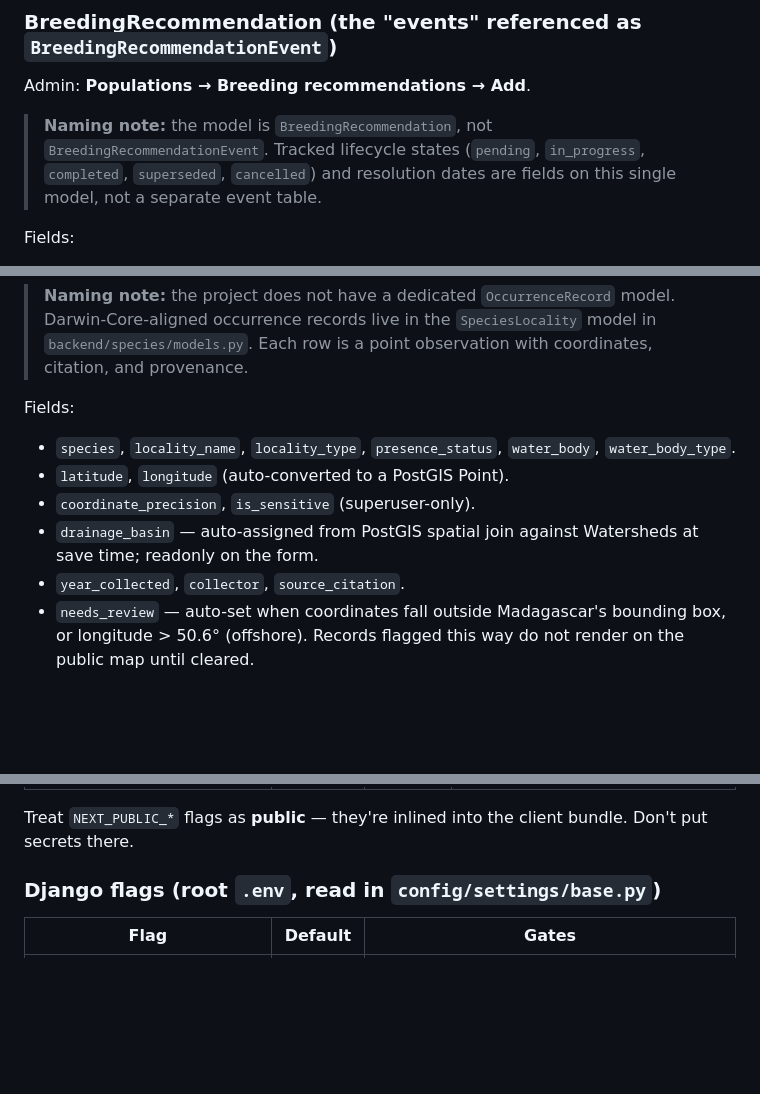
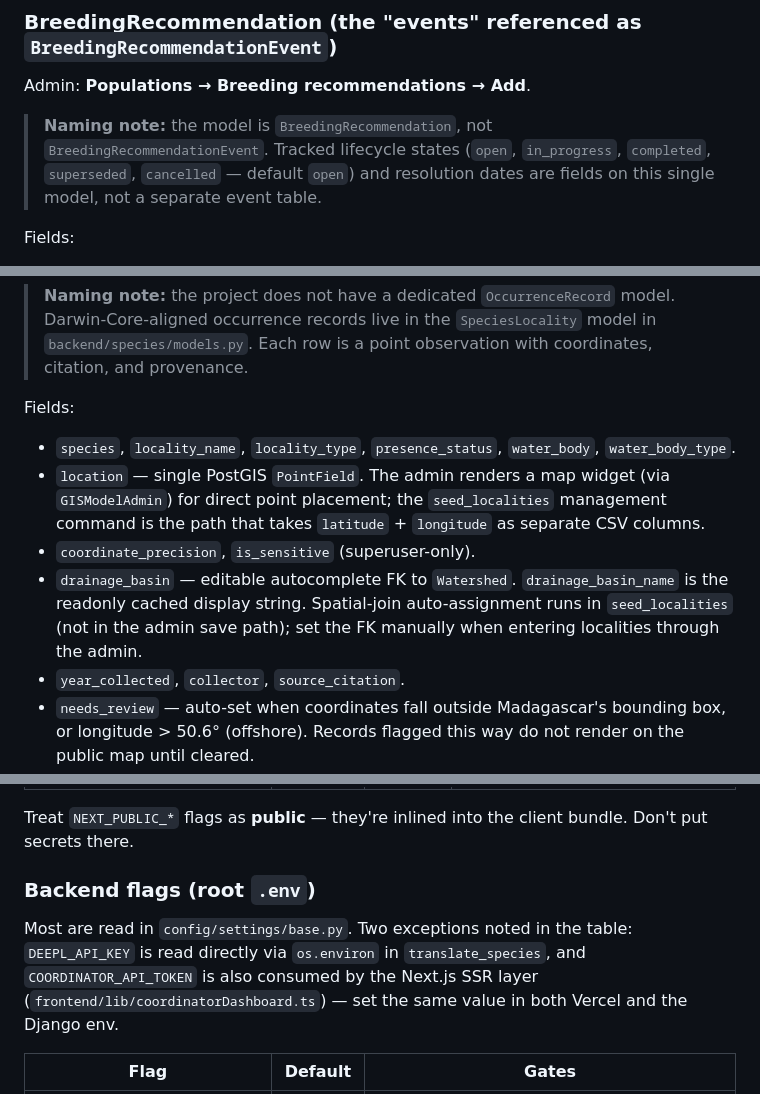
Before and after one commit to alexsaunderswps/madagascarfish, a Markdown page: docs/handover/operations-manual.md, 3 parts joined by grey strips. Rendered like a GitHub page; blank space fills up the shorter version.

Commit message:
docs(operations-manual): apply audit findings (3 load-bearing + minor fixes) (#152)
A subagent audit cross-checked the manual against current code state.
Fixes the 3 load-bearing issues + minor surface polish:

Load-bearing (would mislead a user trying to follow the doc):
- §4 BreedingRecommendation: status `pending` → `open` (correct
  default + correct enum value per backend/populations/models.py:318)
- §4 BreedingEvent: drop "or inline on ExSituPopulation" — the
  inline class exists in code but isn't wired onto ExSituPopulationAdmin
- §4 SpeciesLocality: `latitude/longitude` → `location` PointField with
  GIS map widget; `drainage_basin` is editable autocomplete (not
  readonly); auto-spatial-join runs in seed_localities, not save()

Minor:
- §4 Husbandry: "Husbandry → Species husbandries" → "Husbandry &
  Breeding Guidance → Species husbandry records" (matches actual
  app verbose_name + verbose_name_plural)
- §11: clarify DEEPL_API_KEY is read via os.environ (not settings.py)
- §11: note COORDINATOR_API_TOKEN is consumed by frontend SSR too
  (set in Vercel + Django env)

Sections §1, §2, §3, §5, §7, §9, §10, §12 verified clean by audit —
no changes needed there.

Co-authored-by: Claude Opus 4.7 (1M context) <noreply@anthropic.com>

```diff
--- a/docs/handover/operations-manual.md
+++ b/docs/handover/operations-manual.md
@@ -705,9 +705,10 @@ end-to-end example walkthrough of adding a real program.
 Admin: **Populations → Breeding recommendations → Add**.
 
 > **Naming note:** the model is `BreedingRecommendation`, not
-> `BreedingRecommendationEvent`. Tracked lifecycle states (`pending`,
-> `in_progress`, `completed`, `superseded`, `cancelled`) and resolution
-> dates are fields on this single model, not a separate event table.
+> `BreedingRecommendationEvent`. Tracked lifecycle states (`open`,
+> `in_progress`, `completed`, `superseded`, `cancelled` — default `open`)
+> and resolution dates are fields on this single model, not a separate
+> event table.
 
 Fields:
 
@@ -764,10 +767,16 @@ Fields:
 
 - `species`, `locality_name`, `locality_type`, `presence_status`,
   `water_body`, `water_body_type`.
-- `latitude`, `longitude` (auto-converted to a PostGIS Point).
+- `location` — single PostGIS `PointField`. The admin renders a map
+  widget (via `GISModelAdmin`) for direct point placement; the
+  `seed_localities` management command is the path that takes
+  `latitude` + `longitude` as separate CSV columns.
 - `coordinate_precision`, `is_sensitive` (superuser-only).
-- `drainage_basin` — auto-assigned from PostGIS spatial join against
-  Watersheds at save time; readonly on the form.
+- `drainage_basin` — editable autocomplete FK to `Watershed`.
+  `drainage_basin_name` is the readonly cached display string.
+  Spatial-join auto-assignment runs in `seed_localities` (not in
+  the admin save path); set the FK manually when entering localities
+  through the admin.
 - `year_collected`, `collector`, `source_citation`.
 - `needs_review` — auto-set when coordinates fall outside Madagascar's
   bounding box, or longitude > 50.6° (offshore). Records flagged this way
@@ -1380,7 +1389,13 @@ what flipping it does.
 Treat `NEXT_PUBLIC_*` flags as **public** — they're inlined into the
 client bundle. Don't put secrets there.
 
-### Django flags (root `.env`, read in `config/settings/base.py`)
+### Backend flags (root `.env`)
+
+Most are read in `config/settings/base.py`. Two exceptions noted in
+the table: `DEEPL_API_KEY` is read directly via `os.environ` in
+`translate_species`, and `COORDINATOR_API_TOKEN` is also consumed by
+the Next.js SSR layer (`frontend/lib/coordinatorDashboard.ts`) — set
+the same value in both Vercel and the Django env.
 
 | Flag                              | Default | Gates                                                                                                                              |
 |-----------------------------------|---------|-------------------------------------------------------------------------------------------------------------------------------------|
```
Also changed, not shown: other parts of docs/handover/operations-manual.md (+7 -5 lines).
